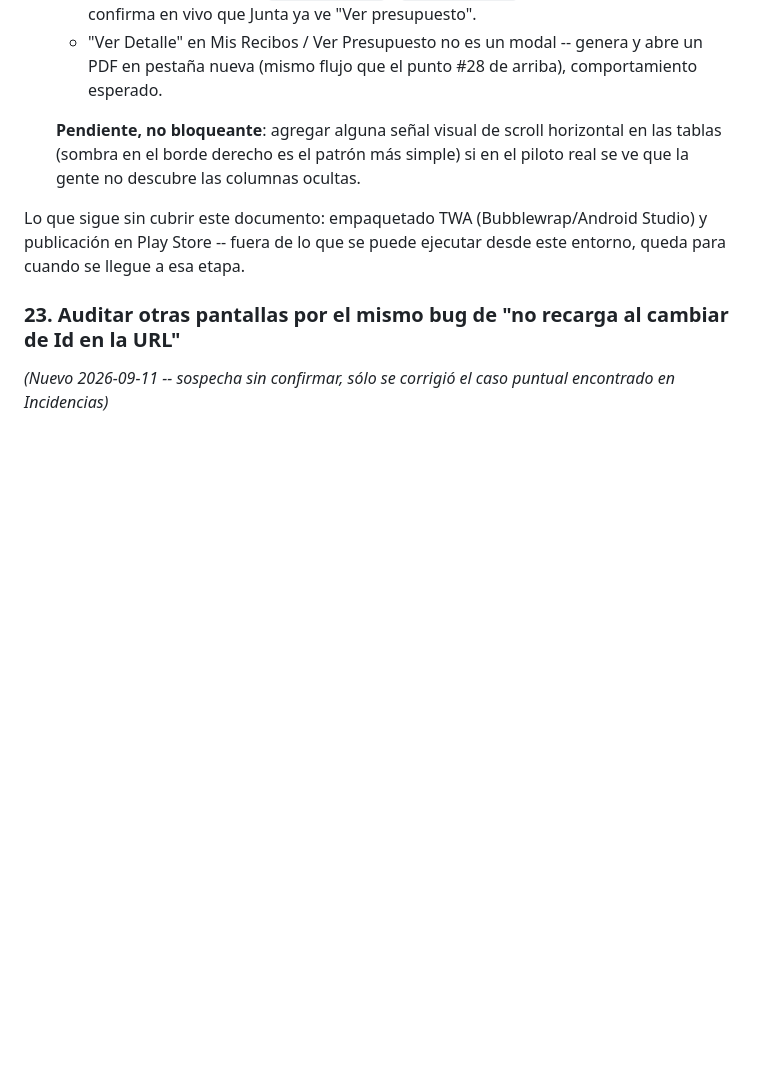
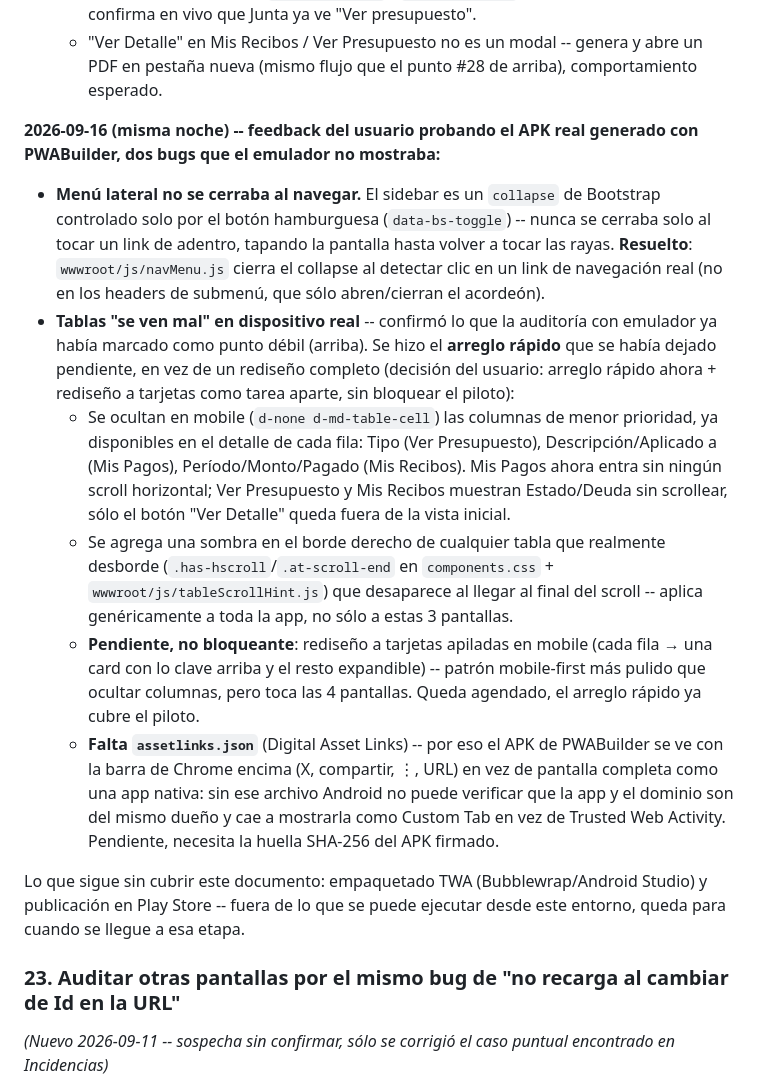
Before and after one commit to EnriqueKristian/SpiderHood, a Markdown page: Docs/Pendientes-Negocio-Consolidado.md, the part around the change. Rendered like a GitHub page; blank space fills up the shorter version.

Commit message:
Backlog: documentar feedback del APK real (menú, tablas, assetlinks.json)

```diff
--- a/Docs/Pendientes-Negocio-Consolidado.md
+++ b/Docs/Pendientes-Negocio-Consolidado.md
@@ -1476,10 +1476,41 @@ pantallas de Residente reusar. Lo agregado en esta sesión:
     y abre un PDF en pestaña nueva (mismo flujo que el punto #28 de arriba),
     comportamiento esperado.
 
-  **Pendiente, no bloqueante**: agregar alguna señal visual de scroll
-  horizontal en las tablas (sombra en el borde derecho es el patrón más
-  simple) si en el piloto real se ve que la gente no descubre las columnas
-  ocultas.
+**2026-09-16 (misma noche) -- feedback del usuario probando el APK real
+generado con PWABuilder, dos bugs que el emulador no mostraba:**
+
+- **Menú lateral no se cerraba al navegar.** El sidebar es un `collapse` de
+  Bootstrap controlado solo por el botón hamburguesa (`data-bs-toggle`) --
+  nunca se cerraba solo al tocar un link de adentro, tapando la pantalla
+  hasta volver a tocar las rayas. **Resuelto**: `wwwroot/js/navMenu.js`
+  cierra el collapse al detectar clic en un link de navegación real (no en
+  los headers de submenú, que sólo abren/cierran el acordeón).
+- **Tablas "se ven mal" en dispositivo real** -- confirmó lo que la
+  auditoría con emulador ya había marcado como punto débil (arriba). Se
+  hizo el **arreglo rápido** que se había dejado pendiente, en vez de un
+  rediseño completo (decisión del usuario: arreglo rápido ahora + rediseño
+  a tarjetas como tarea aparte, sin bloquear el piloto):
+  - Se ocultan en mobile (`d-none d-md-table-cell`) las columnas de menor
+    prioridad, ya disponibles en el detalle de cada fila: Tipo (Ver
+    Presupuesto), Descripción/Aplicado a (Mis Pagos), Período/Monto/Pagado
+    (Mis Recibos). Mis Pagos ahora entra sin ningún scroll horizontal;
+    Ver Presupuesto y Mis Recibos muestran Estado/Deuda sin scrollear, sólo
+    el botón "Ver Detalle" queda fuera de la vista inicial.
+  - Se agrega una sombra en el borde derecho de cualquier tabla que
+    realmente desborde (`.has-hscroll`/`.at-scroll-end` en
+    `components.css` + `wwwroot/js/tableScrollHint.js`) que desaparece al
+    llegar al final del scroll -- aplica genéricamente a toda la app, no
+    sólo a estas 3 pantallas.
+  - **Pendiente, no bloqueante**: rediseño a tarjetas apiladas en mobile
+    (cada fila → una card con lo clave arriba y el resto expandible) --
+    patrón mobile-first más pulido que ocultar columnas, pero toca las 4
+    pantallas. Queda agendado, el arreglo rápido ya cubre el piloto.
+  - **Falta `assetlinks.json`** (Digital Asset Links) -- por eso el APK de
+    PWABuilder se ve con la barra de Chrome encima (X, compartir, ⋮, URL)
+    en vez de pantalla completa como una app nativa: sin ese archivo
+    Android no puede verificar que la app y el dominio son del mismo dueño
+    y cae a mostrarla como Custom Tab en vez de Trusted Web Activity.
+    Pendiente, necesita la huella SHA-256 del APK firmado.
 
 Lo que sigue sin cubrir este documento: empaquetado TWA (Bubblewrap/Android
 Studio) y publicación en Play Store -- fuera de lo que se puede ejecutar
```
